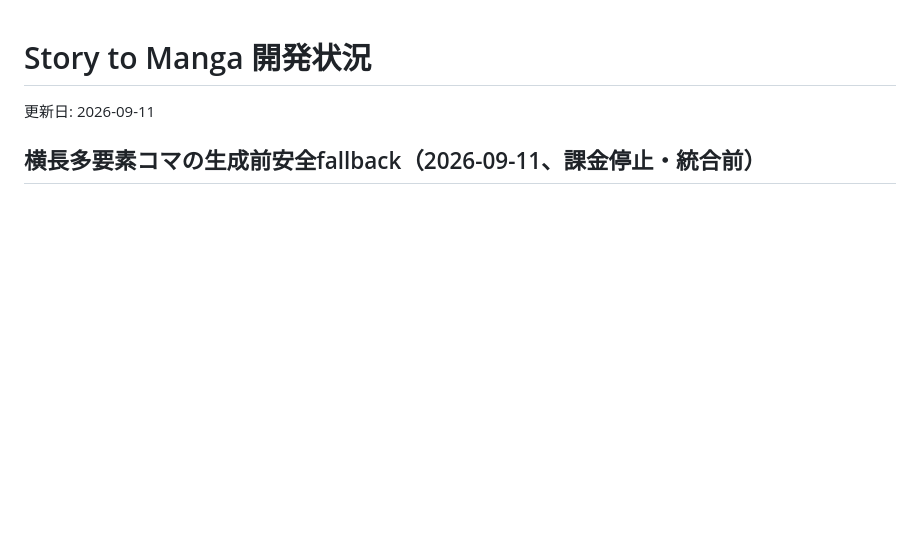
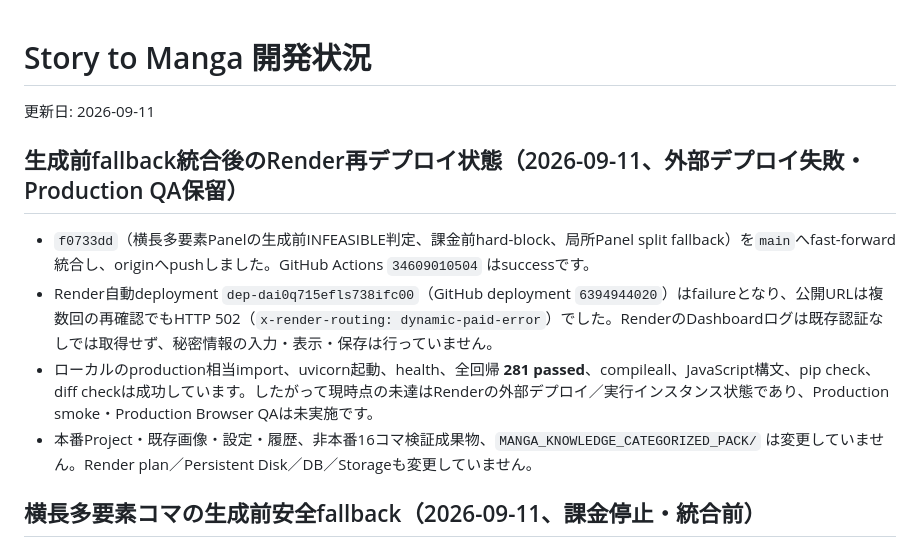
Before and after one commit to Lucci0107/story-to-manga, a Markdown page: DEVELOPMENT_STATUS.md, the part around the change. Rendered like a GitHub page; blank space fills up the shorter version.

Commit message:
Record Render deployment blocker

```diff
--- a/DEVELOPMENT_STATUS.md
+++ b/DEVELOPMENT_STATUS.md
@@ -1,6 +1,13 @@
 # Story to Manga 開発状況
 
 更新日: 2026-09-11
+
+## 生成前fallback統合後のRender再デプロイ状態（2026-09-11、外部デプロイ失敗・Production QA保留）
+
+- `f0733dd`（横長多要素Panelの生成前INFEASIBLE判定、課金前hard-block、局所Panel split fallback）を`main`へfast-forward統合し、originへpushしました。GitHub Actions `34609010504` はsuccessです。
+- Render自動deployment `dep-dai0q715efls738ifc00`（GitHub deployment `6394944020`）はfailureとなり、公開URLは複数回の再確認でもHTTP 502（`x-render-routing: dynamic-paid-error`）でした。RenderのDashboardログは既存認証なしでは取得せず、秘密情報の入力・表示・保存は行っていません。
+- ローカルのproduction相当import、uvicorn起動、health、全回帰 **281 passed**、compileall、JavaScript構文、pip check、diff checkは成功しています。したがって現時点の未達はRenderの外部デプロイ／実行インスタンス状態であり、Production smoke・Production Browser QAは未実施です。
+- 本番Project・既存画像・設定・履歴、非本番16コマ検証成果物、`MANGA_KNOWLEDGE_CATEGORIZED_PACK/` は変更していません。Render plan／Persistent Disk／DB／Storageも変更していません。
 
 ## 横長多要素コマの生成前安全fallback（2026-09-11、課金停止・統合前）
 
```
